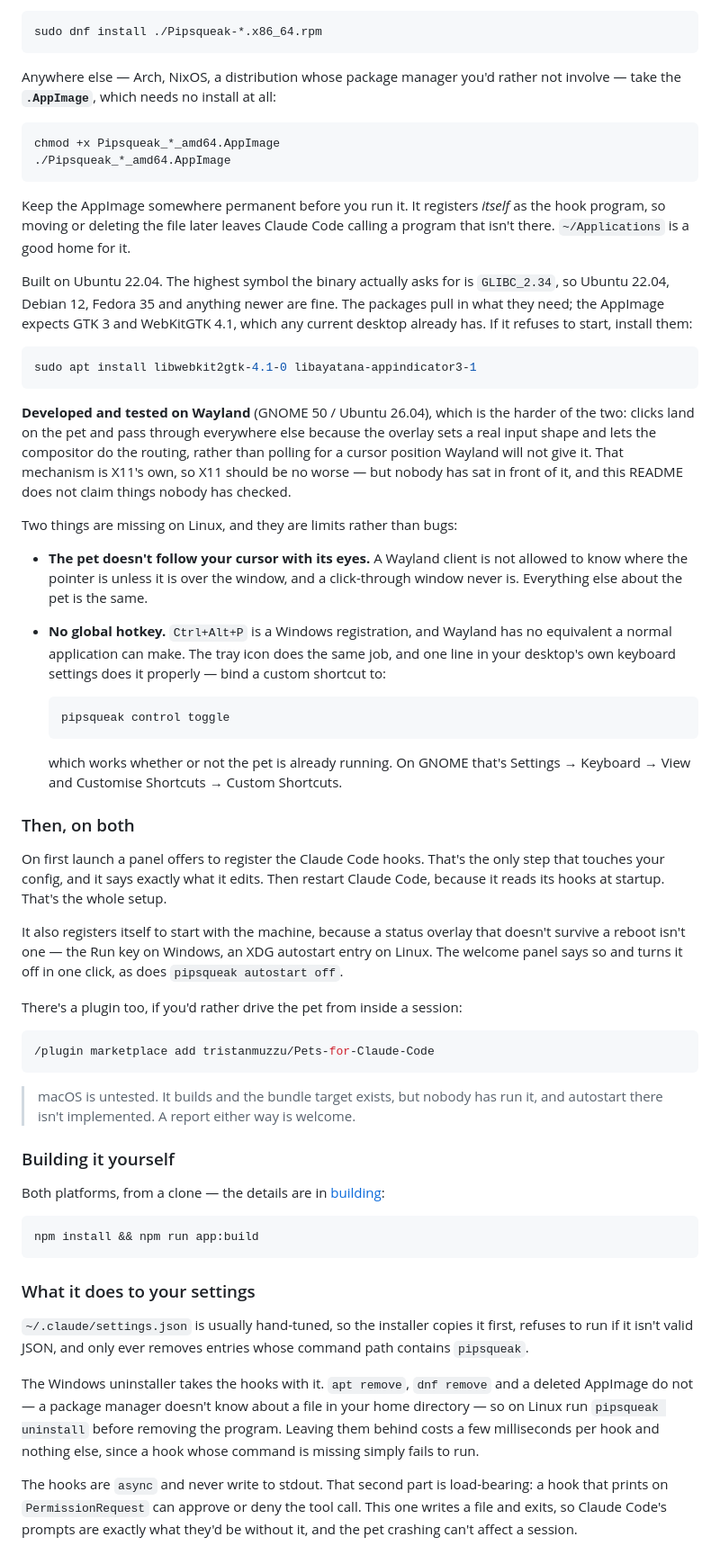
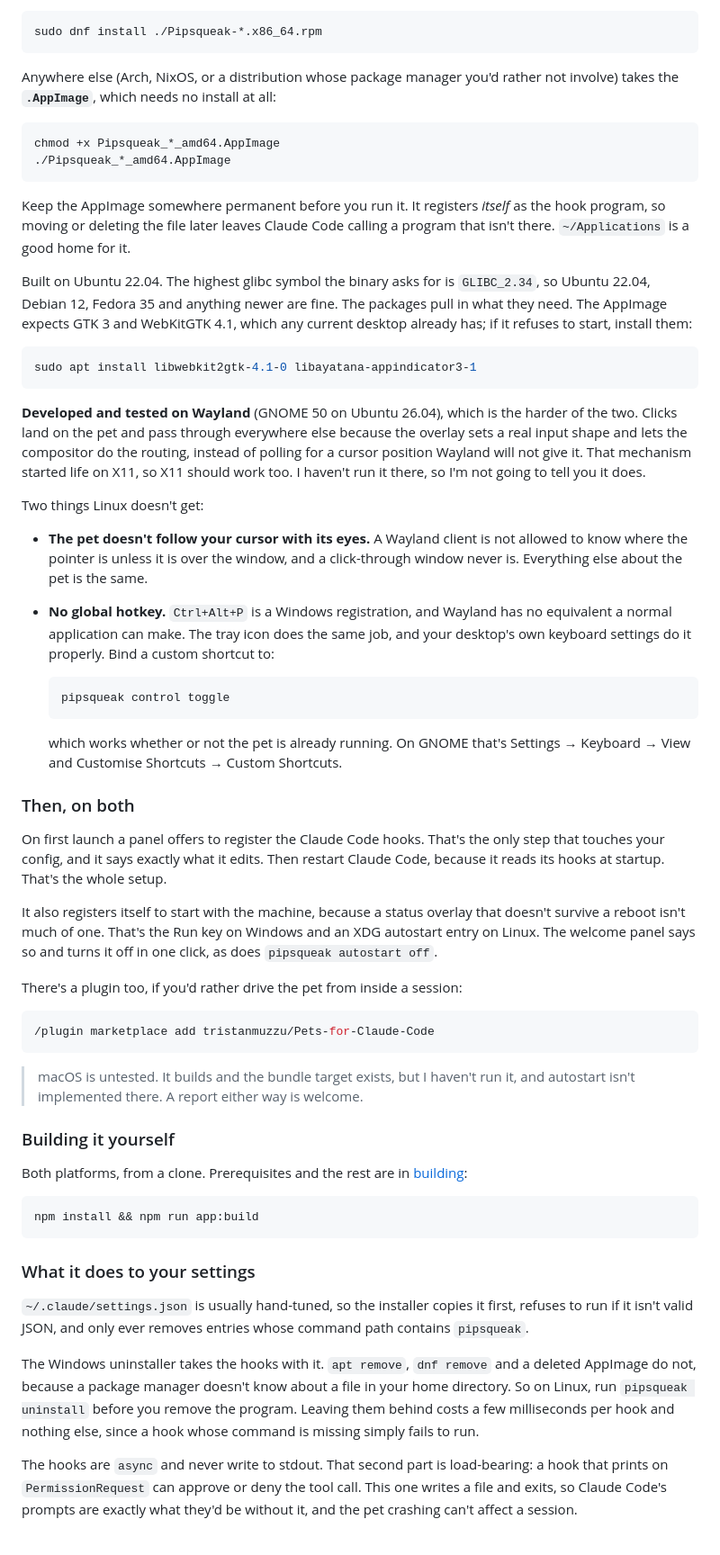
Before and after one commit to tristanmuzzu/Pets-for-Claude-Code, a Markdown page: README.md, the part around one of its changes. Shown at 90% size. Rendered like a GitHub page.

Commit message:
docs: take the em dashes out of the README
Every one of them, plus a few turns of phrase that read as written by a
committee rather than by somebody who got annoyed enough to build this. The
Wayland paragraph in particular was explaining its own editorial standards at
the reader, which nobody has ever wanted from a README.

No claims changed.

Co-Authored-By: Claude Opus 5 <noreply@anthropic.com>

````diff
--- a/README.md
+++ b/README.md
@@ -126,8 +126,8 @@ Fedora, RHEL and openSUSE take the `.rpm`:
 sudo dnf install ./Pipsqueak-*.x86_64.rpm
 ```
 
-Anywhere else — Arch, NixOS, a distribution whose package manager you'd rather
-not involve — take the **`.AppImage`**, which needs no install at all:
+Anywhere else (Arch, NixOS, or a distribution whose package manager you'd
+rather not involve) takes the **`.AppImage`**, which needs no install at all:
 
 ```bash
 chmod +x Pipsqueak_*_amd64.AppImage
@@ -138,32 +138,32 @@ Keep the AppImage somewhere permanent before you run it. It registers *itself*
 as the hook program, so moving or deleting the file later leaves Claude Code
 calling a program that isn't there. `~/Applications` is a good home for it.
 
-Built on Ubuntu 22.04. The highest symbol the binary actually asks for is
-`GLIBC_2.34`, so Ubuntu 22.04, Debian 12, Fedora 35 and anything newer are
-fine. The packages pull in what they need; the AppImage expects GTK 3 and
-WebKitGTK 4.1, which any current desktop already has. If it refuses to start,
-install them:
+Built on Ubuntu 22.04. The highest glibc symbol the binary asks for is
+`GLIBC_2.34`, so Ubuntu 22.04, Debian 12, Fedora 35 and anything newer are fine.
+The packages pull in what they need. The AppImage expects GTK 3 and WebKitGTK
+4.1, which any current desktop already has; if it refuses to start, install
+them:
 
 ```bash
 sudo apt install libwebkit2gtk-4.1-0 libayatana-appindicator3-1
 ```
 
-**Developed and tested on Wayland** (GNOME 50 / Ubuntu 26.04), which is the
-harder of the two: clicks land on the pet and pass through everywhere else
+**Developed and tested on Wayland** (GNOME 50 on Ubuntu 26.04), which is the
+harder of the two. Clicks land on the pet and pass through everywhere else
 because the overlay sets a real input shape and lets the compositor do the
-routing, rather than polling for a cursor position Wayland will not give it.
-That mechanism is X11's own, so X11 should be no worse — but nobody has sat in
-front of it, and this README does not claim things nobody has checked.
+routing, instead of polling for a cursor position Wayland will not give it. That
+mechanism started life on X11, so X11 should work too. I haven't run it there,
+so I'm not going to tell you it does.
 
-Two things are missing on Linux, and they are limits rather than bugs:
+Two things Linux doesn't get:
 
 - **The pet doesn't follow your cursor with its eyes.** A Wayland client is not
   allowed to know where the pointer is unless it is over the window, and a
   click-through window never is. Everything else about the pet is the same.
 - **No global hotkey.** `Ctrl+Alt+P` is a Windows registration, and Wayland has
   no equivalent a normal application can make. The tray icon does the same job,
-  and one line in your desktop's own keyboard settings does it properly —
-  bind a custom shortcut to:
+  and your desktop's own keyboard settings do it properly. Bind a custom
+  shortcut to:
 
   ```bash
   pipsqueak control toggle
@@ -179,9 +179,9 @@ step that touches your config, and it says exactly what it edits. Then restart
 Claude Code, because it reads its hooks at startup. That's the whole setup.
 
 It also registers itself to start with the machine, because a status overlay
-that doesn't survive a reboot isn't one — the Run key on Windows, an XDG
-autostart entry on Linux. The welcome panel says so and turns it off in one
-click, as does `pipsqueak autostart off`.
+that doesn't survive a reboot isn't much of one. That's the Run key on Windows
+and an XDG autostart entry on Linux. The welcome panel says so and turns it off
+in one click, as does `pipsqueak autostart off`.
 
 There's a plugin too, if you'd rather drive the pet from inside a session:
 
@@ -189,12 +189,12 @@ There's a plugin too, if you'd rather drive the pet from inside a session:
 /plugin marketplace add tristanmuzzu/Pets-for-Claude-Code
 ```
 
-> macOS is untested. It builds and the bundle target exists, but nobody has run
-> it, and autostart there isn't implemented. A report either way is welcome.
+> macOS is untested. It builds and the bundle target exists, but I haven't run
+> it, and autostart isn't implemented there. A report either way is welcome.
 
 ### Building it yourself
 
-Both platforms, from a clone — the details are in
+Both platforms, from a clone. Prerequisites and the rest are in
 [building](docs/project/building.md):
 
 ```bash
@@ -208,9 +208,9 @@ first, refuses to run if it isn't valid JSON, and only ever removes entries whos
 command path contains `pipsqueak`.
 
 The Windows uninstaller takes the hooks with it. `apt remove`, `dnf remove` and
-a deleted AppImage do not — a package manager doesn't know about a file in your
-home directory — so on Linux run `pipsqueak uninstall` before removing the
-program. Leaving them behind costs a few milliseconds per hook and nothing
+a deleted AppImage do not, because a package manager doesn't know about a file
+in your home directory. So on Linux, run `pipsqueak uninstall` before you remove
+the program. Leaving them behind costs a few milliseconds per hook and nothing
 else, since a hook whose command is missing simply fails to run.
 
 The hooks are `async` and never write to stdout. That second part is
````
Also changed, not shown: other parts of README.md (+6 -6 lines).
